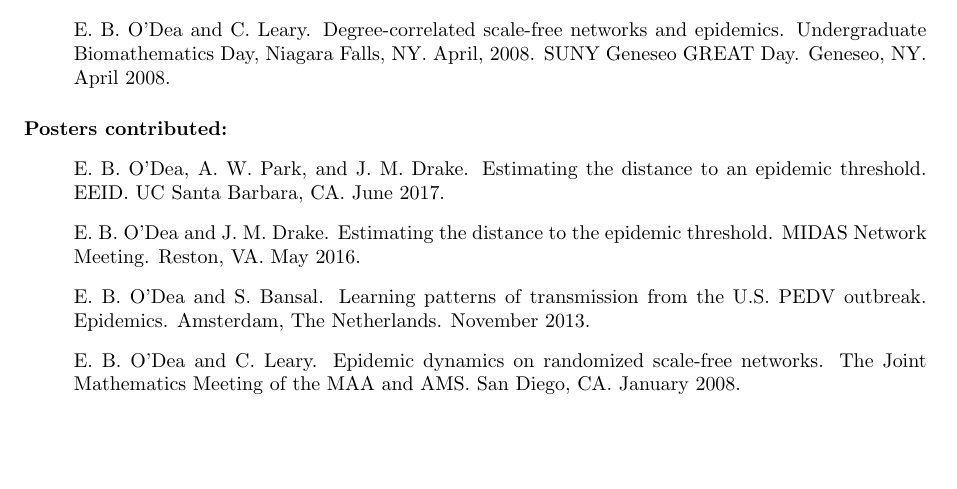
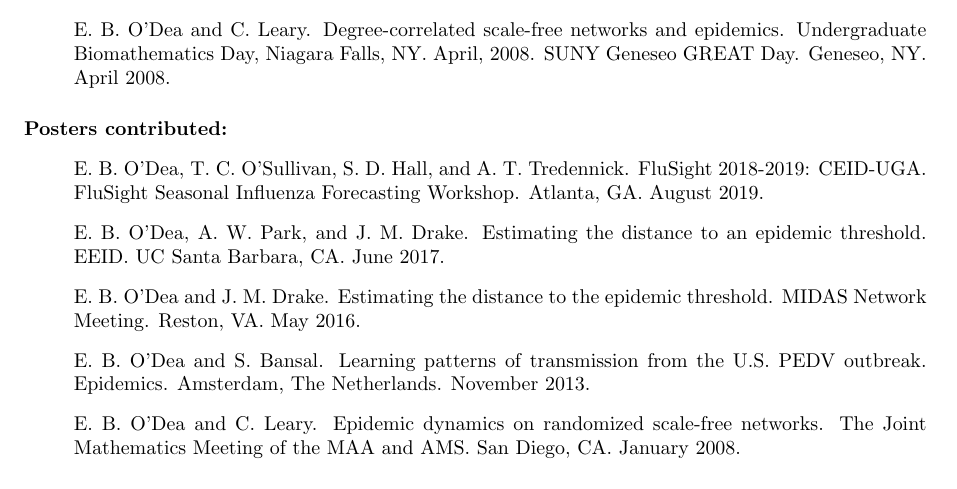
Before and after one commit to e3bo/e3bo.github.io, a LaTeX CV (cv.tex): part of page 2 of 3, cut so that both start at the same text, the shorter picture padded with empty space. Compiled offline with pdfLaTeX.

Commit message:
Update cv

```diff
--- a/cv.tex
+++ b/cv.tex
@@ -129,6 +129,9 @@
 
 \paragraph{Posters contributed:}
 \begin{itemize}
+  \item[~] E.\ B.\ O'Dea, T.\ C.\ O'Sullivan, S.\ D.\ Hall, and
+    A.\ T.\ Tredennick. FluSight 2018-2019: CEID-UGA. FluSight Seasonal
+    Influenza Forecasting Workshop. Atlanta, GA. August 2019.
   \item[~] E.\ B.\ O'Dea, A.\ W.\ Park, and J.\ M.\ Drake. Estimating the distance to
     an epidemic threshold. EEID. UC Santa Barbara, CA. June  2017.
   \item[~] E.\ B.\ O'Dea and J.\ M.\ Drake. Estimating the distance to
```
Also changed, not shown: cv.pdf.
